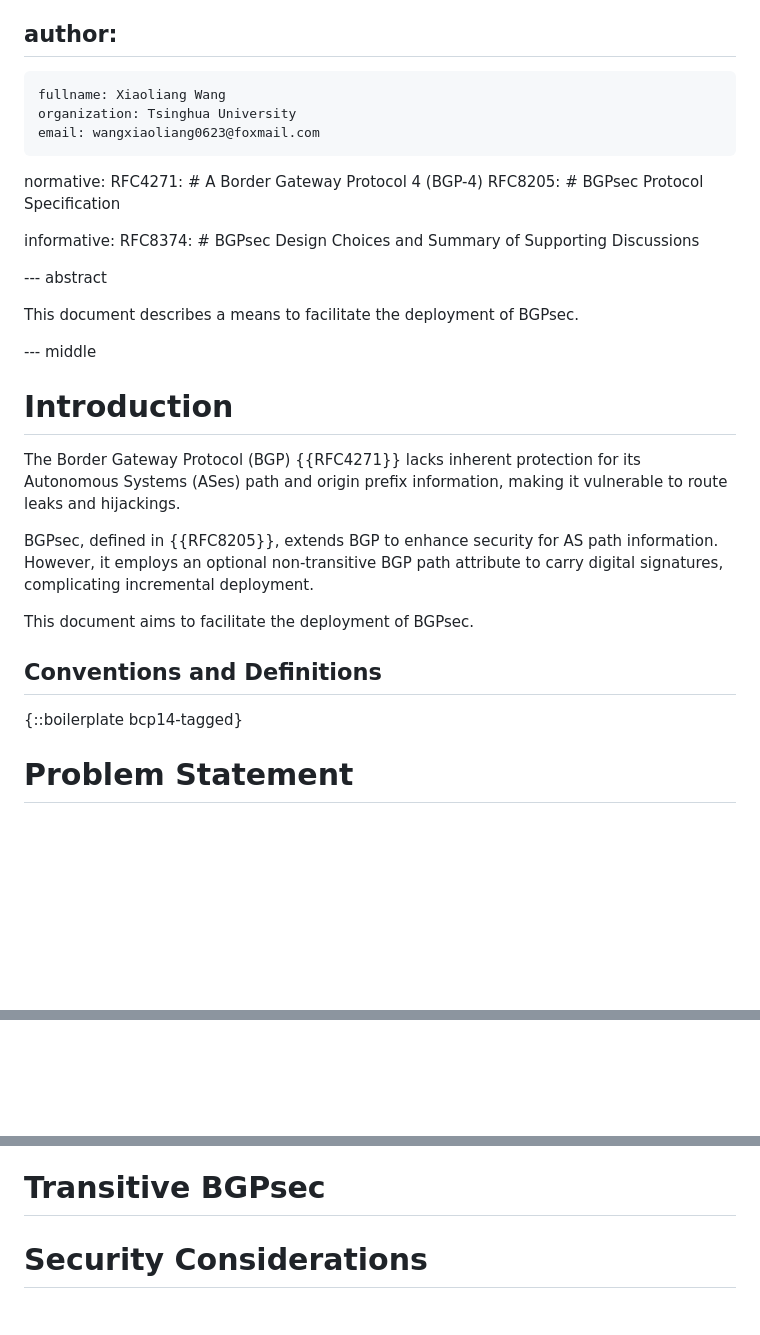
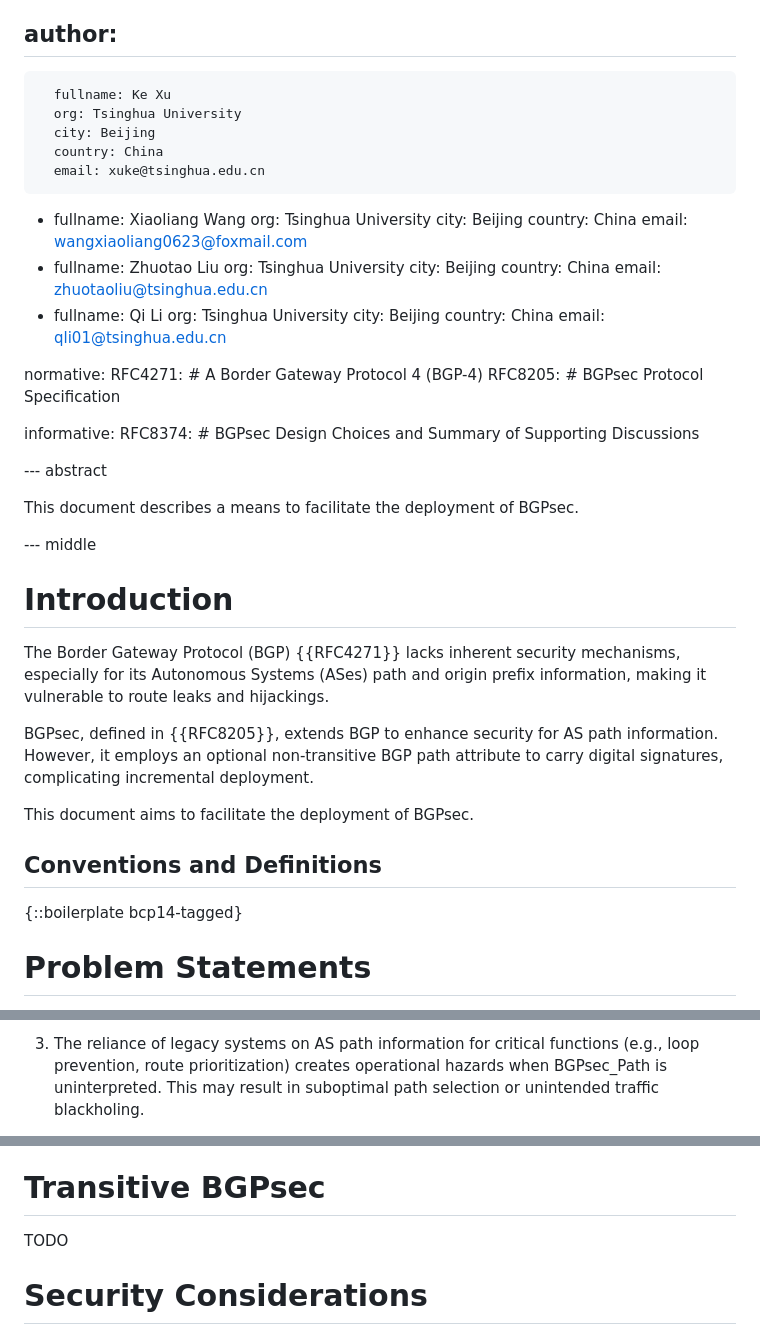
Before and after one commit to FCBGP/FCBGP-BGPsec-Transition, a Markdown page: draft-wang-sidrops-bgpsec-transition.md, 3 parts joined by grey strips. GitHub-like rendering; blank space fills up the shorter version.

Commit message:
update: problem statements

```diff
--- a/draft-wang-sidrops-bgpsec-transition.md
+++ b/draft-wang-sidrops-bgpsec-transition.md
@@ -23,10 +23,30 @@ venue:
   latest: "https://FCBGP.github.io/BGPsec-Transition/draft-wang-sidrops-bgpsec-transition.html"
 
 author:
- -
-    fullname: Xiaoliang Wang
-    organization: Tsinghua University
-    email: wangxiaoliang0623@foxmail.com
+  -
+      fullname: Ke Xu
+      org: Tsinghua University
+      city: Beijing
+      country: China
+      email: xuke@tsinghua.edu.cn
+  -
+      fullname: Xiaoliang Wang
+      org: Tsinghua University
+      city: Beijing
+      country: China
+      email: wangxiaoliang0623@foxmail.com
+  -
+      fullname: Zhuotao Liu
+      org: Tsinghua University
+      city: Beijing
+      country: China
+      email: zhuotaoliu@tsinghua.edu.cn
+  -
+      fullname: Qi Li
+      org: Tsinghua University
+      city: Beijing
+      country: China
+      email: qli01@tsinghua.edu.cn
 
 normative:
     RFC4271:   # A Border Gateway Protocol 4 (BGP-4)
@@ -44,7 +64,7 @@ This document describes a means to facilitate the deployment of BGPsec.
 
 # Introduction
 
-The Border Gateway Protocol (BGP) {{RFC4271}} lacks inherent protection for its Autonomous Systems (ASes) path and origin prefix information, making it vulnerable to route leaks and hijackings.
+The Border Gateway Protocol (BGP) {{RFC4271}} lacks inherent security mechanisms, especially for its Autonomous Systems (ASes) path and origin prefix information, making it vulnerable to route leaks and hijackings.
 
 BGPsec, defined in {{RFC8205}}, extends BGP to enhance security for AS path information. However, it employs an optional non-transitive BGP path attribute to carry digital signatures, complicating incremental deployment.
 
@@ -54,5 +74,5 @@ This document aims to facilitate the deployment of BGPsec.
 
 {::boilerplate bcp14-tagged}
 
-# Problem Statement
+# Problem Statements
 
@@ -66,2 +86,4 @@ The global adoption of BGPsec faces significant barriers rooted in technical inc
 
+<!-- ## Degraded Path Visibility -->
+3. The reliance of legacy systems on AS path information for critical functions (e.g., loop prevention, route prioritization) creates operational hazards when BGPsec_Path is uninterpreted. This may result in suboptimal path selection or unintended traffic blackholing.
 
@@ -105,7 +108,7 @@ BGPsec’s security enhancements are fundamentally incompatible with incremental
 
 # Transitive BGPsec
 
-
+TODO
 
 # Security Considerations
 
```
Also changed, not shown: other parts of draft-wang-sidrops-bgpsec-transition.md (+17 -36 lines).
